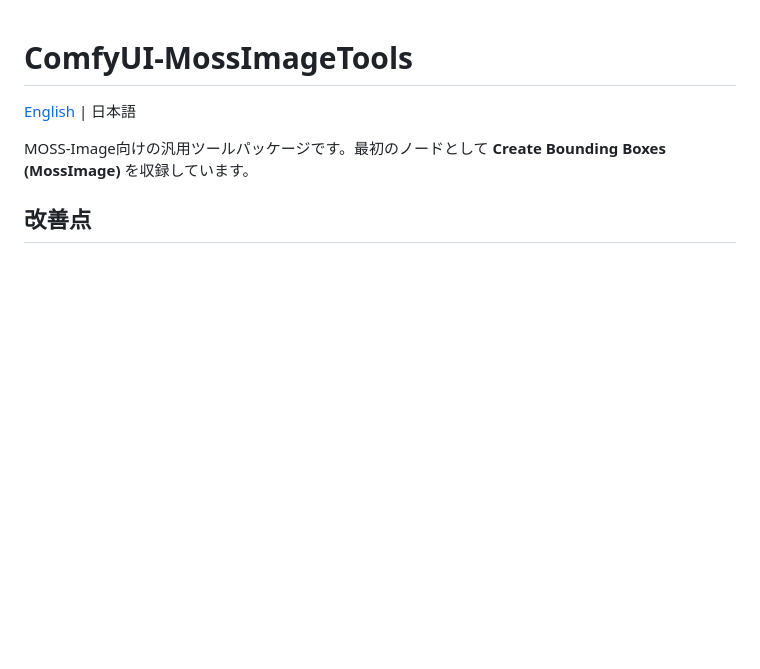
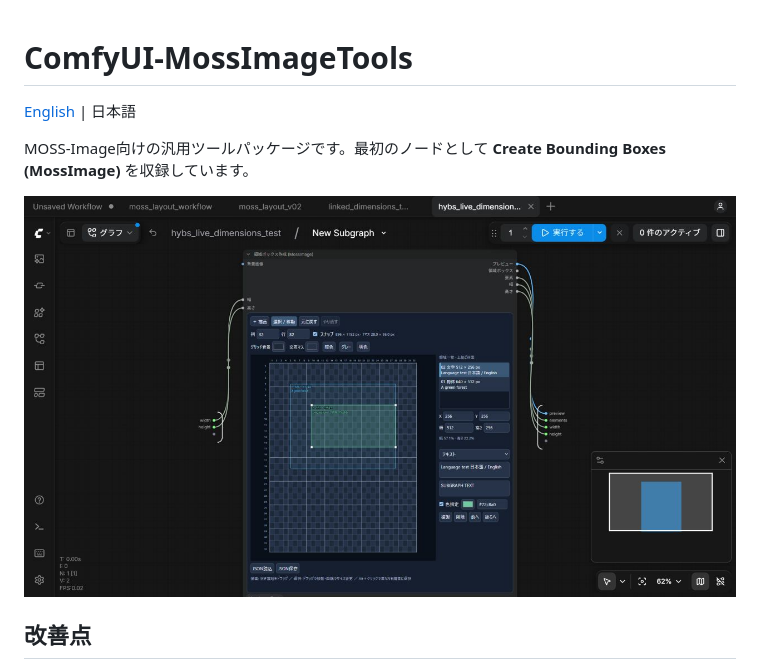
Before and after one commit to hybskgks28275/ComfyUI-MossImageTools, a Markdown page: README_ja.md, the part around the change. Rendered like a GitHub page; pictures changed too: docs/images/bounding-box-editor-ja.png (added); blank space fills up the shorter version.

Commit message:
docs: add English and Japanese node screenshots to READMEs

```diff
--- a/README_ja.md
+++ b/README_ja.md
@@ -3,6 +3,8 @@
 [English](README.md) | 日本語
 
 MOSS-Image向けの汎用ツールパッケージです。最初のノードとして **Create Bounding Boxes (MossImage)** を収録しています。
+
+![ComfyUI上の領域ボックス作成（MossImage）ノードと日本語の領域エディター](docs/images/bounding-box-editor-ja.png)
 
 ## 改善点
 
```
Also changed, not shown: README.md (+2 -0 lines), docs/images/bounding-box-editor-en.png (added).
